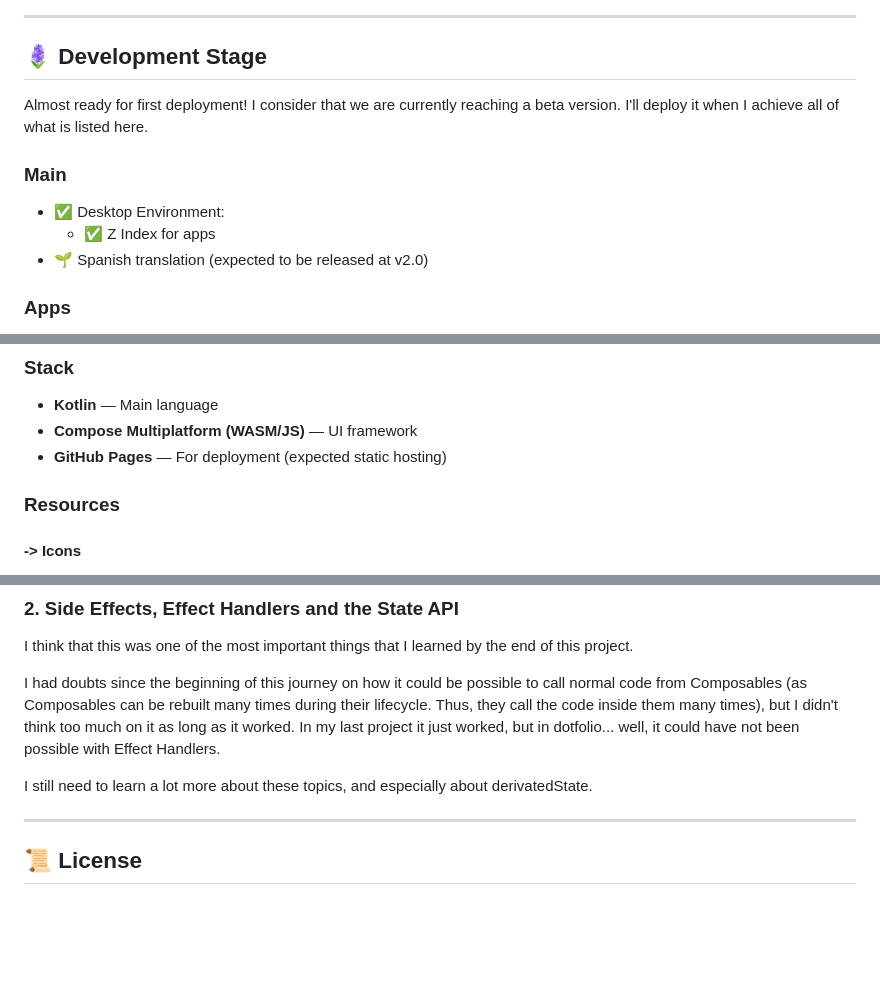
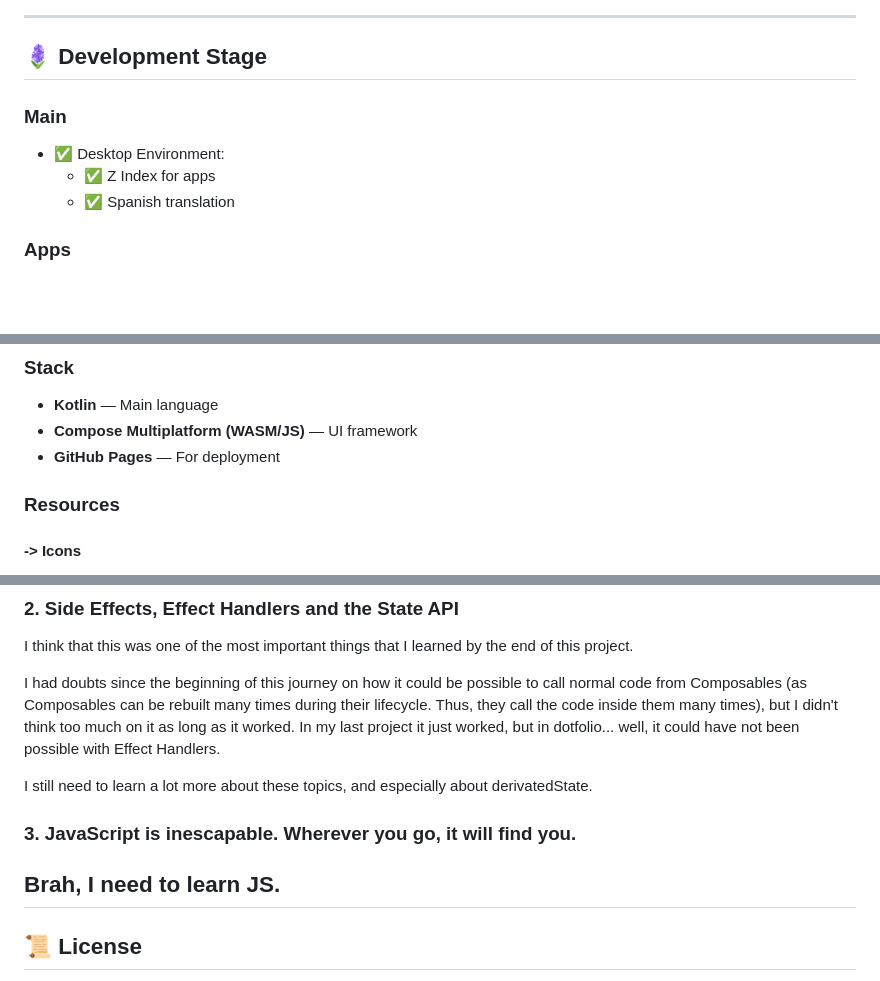
Before and after one commit to kosail/dotfolio, a Markdown page: README.md, 3 parts joined by grey strips. Drawn GitHub-style; blank space fills up the shorter version.

```diff
--- a/README.md
+++ b/README.md
@@ -47,13 +47,11 @@ On desktop it loads the full version. On tablets, it loads just the content of d
 
 ---
 ## 🪻 Development Stage
-Almost ready for first deployment! I consider that we are currently reaching a beta version.
-I'll deploy it when I achieve all of what is listed here.
 
 ### Main
 - ✅ Desktop Environment:
     - ✅ Z Index for apps
-- 🌱 Spanish translation (expected to be released at v2.0)
+    - ✅ Spanish translation
 
 ### Apps
 - ✅ Notepad
@@ -91,7 +91,7 @@ cd dotfolio
 ### Stack
 - **Kotlin** — Main language
 - **Compose Multiplatform (WASM/JS)** — UI framework
-- **GitHub Pages** — For deployment (expected static hosting)
+- **GitHub Pages** — For deployment
 
 ### Resources
 
@@ -153,6 +153,8 @@ I had doubts since the beginning of this journey on how it could be possible to
 
 I still need to learn a lot more about these topics, and especially about derivatedState.
 
+### 3. JavaScript is inescapable. Wherever you go, it will find you.
+Brah, I need to learn JS.
 ---
 
 ## 📜 License
```
Also changed, not shown: other parts of README.md (+2 -0 lines).
